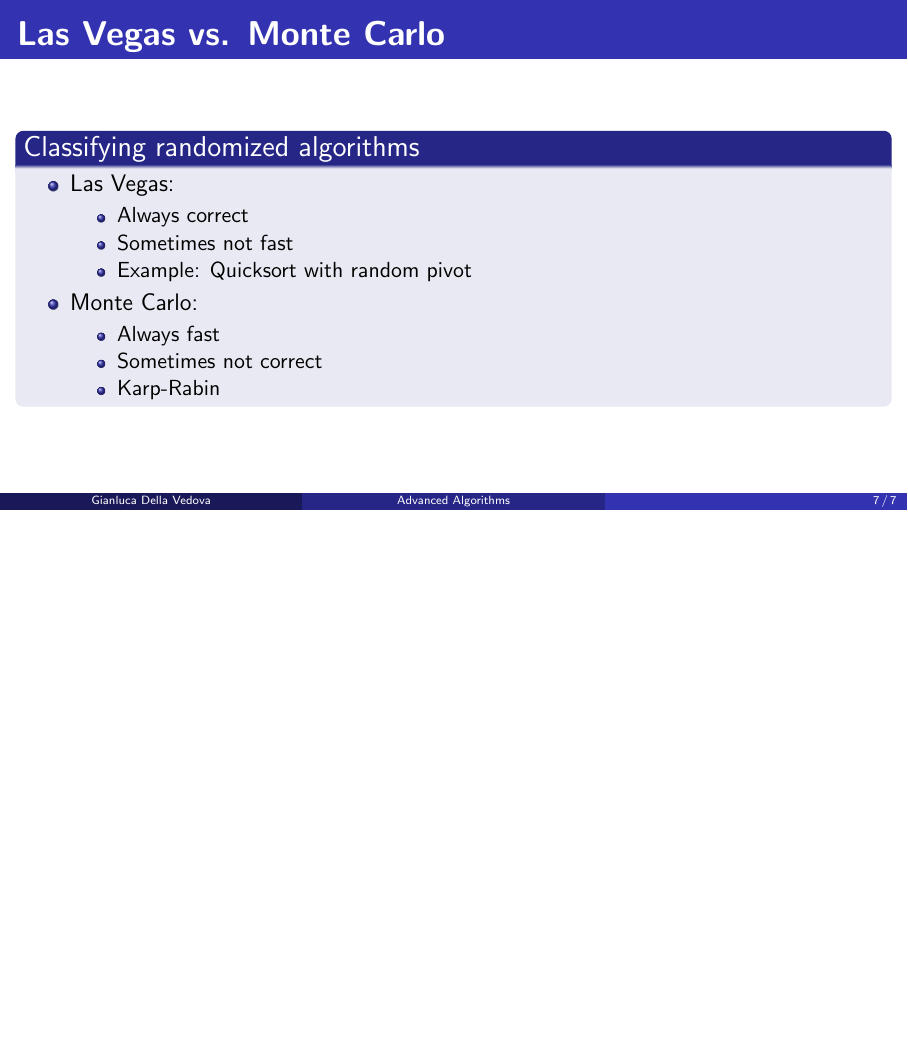
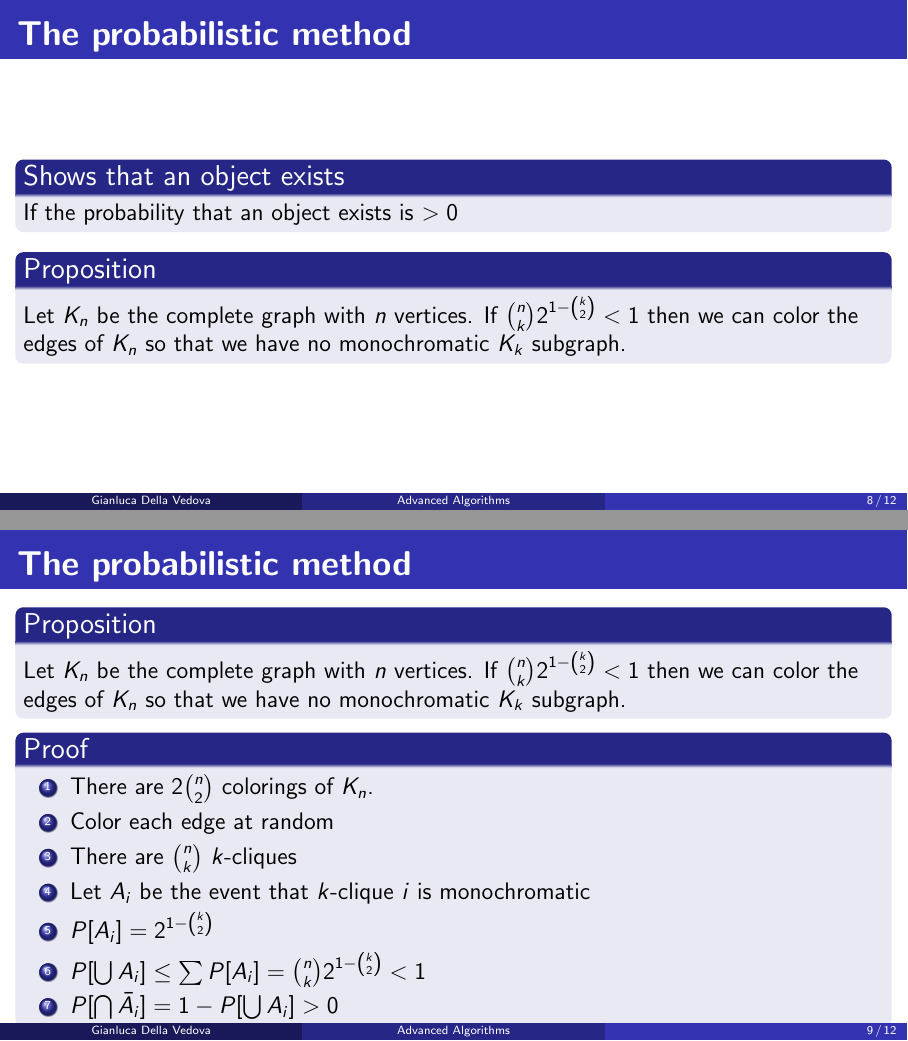
Before and after one commit to AlgoLab/advanced-algorithms, LaTeX slides (randomized.tex): page 35 of 35 before the commit and pages 37 and 46 of 61 after it, the two joined at a grey line, the shorter picture padded with empty space. Compiled offline with pdfLaTeX; a LaTeX package or settings file that is missing is left out.

Commit message:
First version randomized

```diff
--- a/randomized.tex
+++ b/randomized.tex
@@ -160,6 +160,94 @@ Karp-Rabin
 \end{block}
 \end{frame}
 
+\begin{frame}[fragile]
+\frametitle{The probabilistic method}
+\begin{block}{Shows that an object exists}
+  If the probability that an object exists is $>0$
+\end{block}
 
+\begin{block}{Proposition}
+  Let $K_{n}$ be the complete graph with $n$ vertices.
+%
+If ${n \choose k} 2^{1- {k \choose 2}} <1$ then we can color the edges of $K_{n}$ so that we
+have no monochromatic $K_{k}$ subgraph.
+%
+\end{block}
+\end{frame}
 
+\begin{frame}[fragile]
+\frametitle{The probabilistic method}
+\begin{block}{Proposition}
+  Let $K_{n}$ be the complete graph with $n$ vertices.
+%
+If ${n \choose k} 2^{1- {k \choose 2}} <1$ then we can color the edges of $K_{n}$ so that we
+have no monochromatic $K_{k}$ subgraph.
+%
+\end{block}
 
+\begin{block}{Proof}
+  \begin{enumerate}
+  \item
+    There are $2{n \choose 2}$ colorings of $K_{n}$.
+\item
+  Color each edge at random
+  \item There are $n \choose k$ $k$-cliques
+  \item
+    Let $A_{i}$ be the event that $k$-clique $i$ is monochromatic
+  \item
+    $P[A_{i}] = 2^{1- {k \choose 2}}$
+  \item
+    $P[\bigcup A_{i}] \le \sum P[A_{i}] = {n \choose k} 2^{1- {k \choose 2}} < 1$
+  \item
+    $P[\bigcap \bar{A_{i}}] = 1 - P[\bigcup A_{i}] > 0$
+  \end{enumerate}
+\end{block}
+\end{frame}
+
+\begin{frame}[fragile]
+\frametitle{The expectation method}
+\begin{block}{Shows that an object exists}
+  Let $E[X]$ be the expected value of event $X$.
+  %
+  Then there exists an event with value $\le E[X]$ and an event with value $\ge E[X]$
+\end{block}
+\begin{block}{Max Cut}
+  \begin{itemize}
+    \item
+  Let $G=(V,E)$ be an undirected graph, with $|V|=n$, $|E|=m$.
+%
+    \item
+  The \alert{cut} associated with the bipartition $(V_{1},V_{2})$ of $V$ is $E\cap
+  V_{1}\times V_{2}$.
+%
+    \item
+  There exists a cut with at least $m/2$ edges.
+%
+\end{itemize}
+\end{block}
+\end{frame}
+
+\begin{frame}[fragile]
+\frametitle{The expectation method}
+\begin{block}{Random cut}
+  \begin{itemize}
+    \item
+      For each vertex $v$, assign $v$ to a side with $p=1/2$
+    \item
+      Probability of at least $m/2$ edges in the cut
+    \end{itemize}
+  \end{block}
+
+  \begin{block}{Proof}
+  \begin{itemize}
+    \item
+      Probability of each edge in the random cut $C$: $1/2$
+    \item
+      $P[|C|=i] = {m \choose i}2^{-m}$
+    \end{itemize}
+  \end{block}
+
+  \begin{block}{Question}
+    How many random cuts are needed?
+  \end{block}
+\end{frame}
```
Also changed, not shown: parallel.tex (+3 -3 lines), Makefile, randomized.tex (17 more changed lines).
